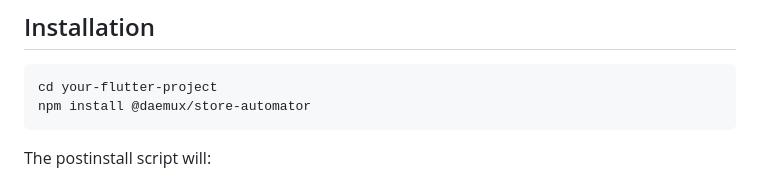
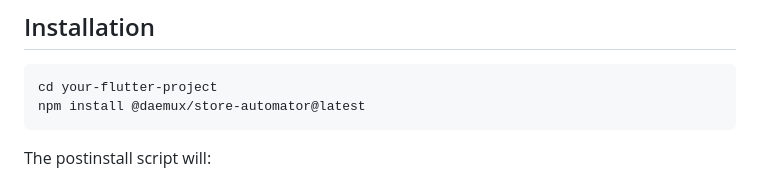
Before and after one commit to daemux/daemux-plugins, a Markdown page: claude-plugins/store-automator/README.md, the part around the change. Rendered like a GitHub page.

Commit message:
update install command in readme store-automator

````diff
--- a/claude-plugins/store-automator/README.md
+++ b/claude-plugins/store-automator/README.md
@@ -22,7 +22,7 @@ Plus CI/CD templates for Codemagic, Fastlane, web pages, and scripts.
 
 ```bash
 cd your-flutter-project
-npm install @daemux/store-automator
+npm install @daemux/store-automator@latest
 ```
 
 The postinstall script will:
````
